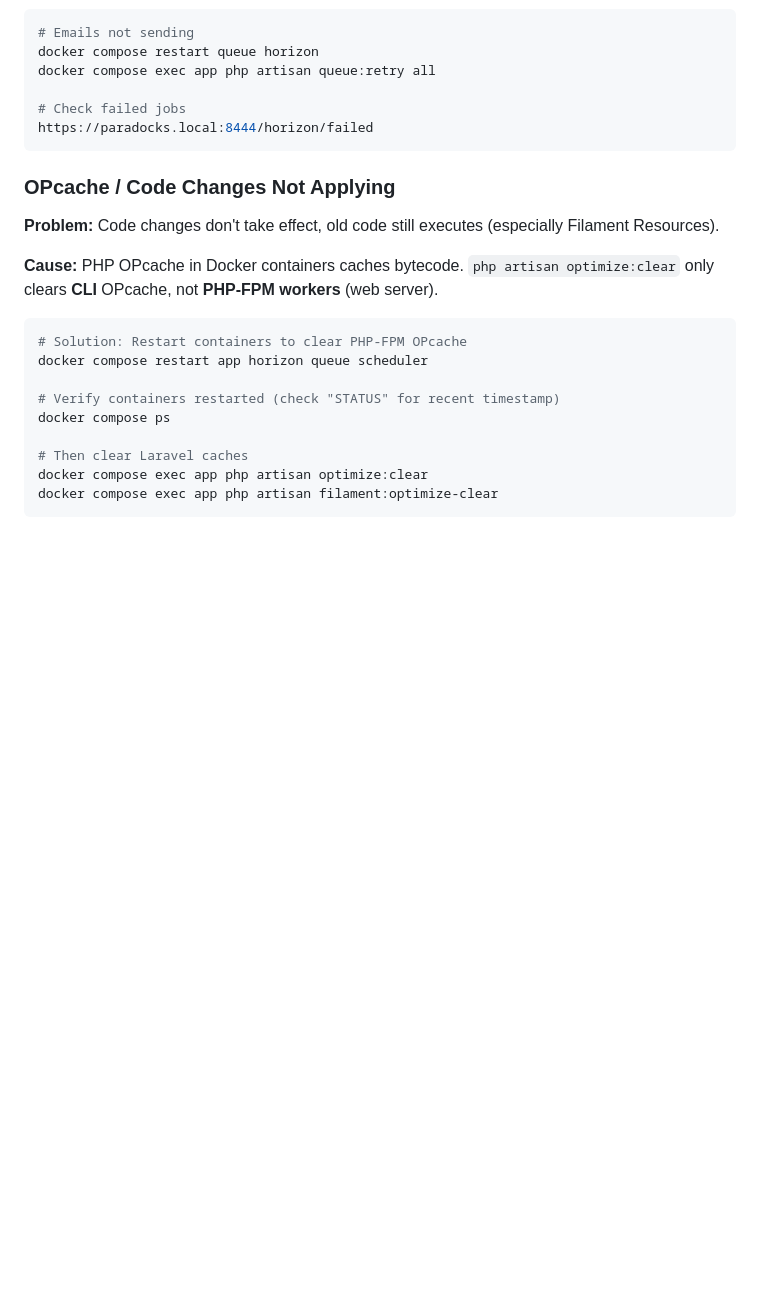
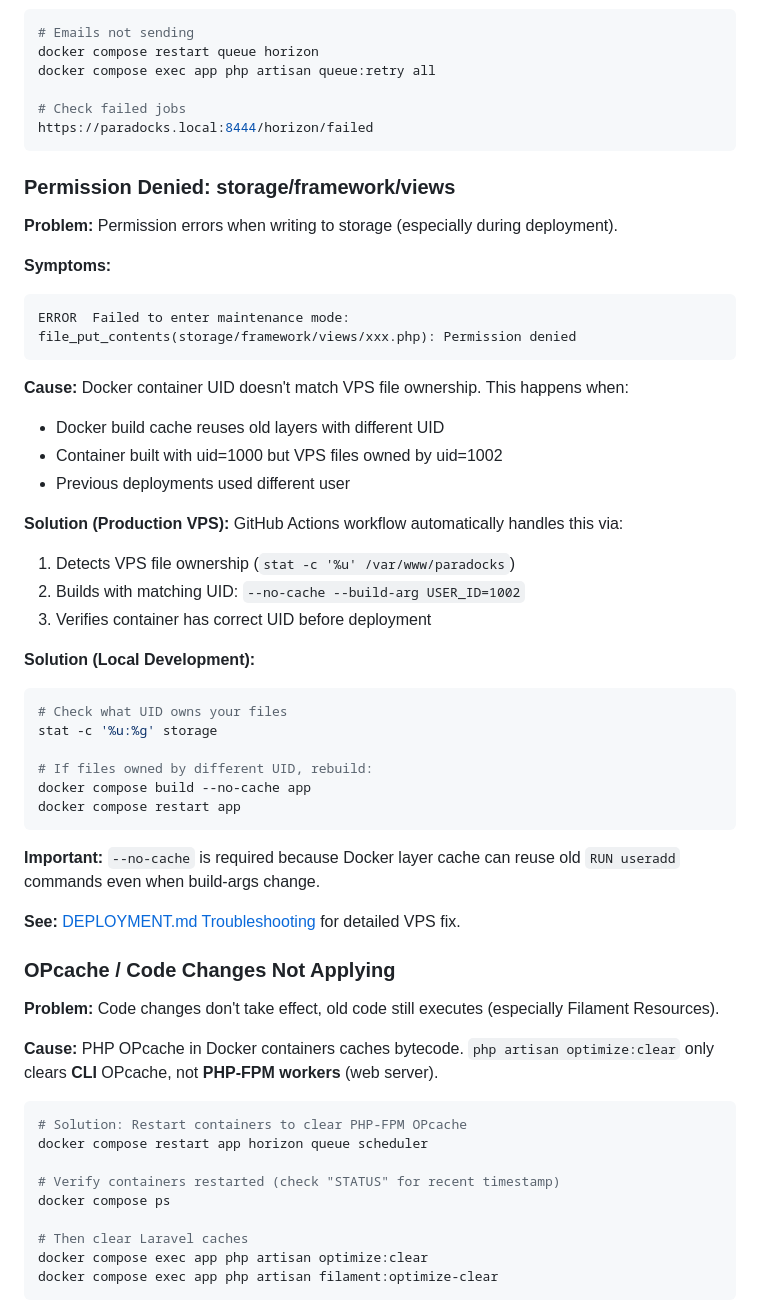
Before and after one commit to patrykgielo/paradocks, a Markdown page: CLAUDE.md, the part around the change. GitHub-like rendering; blank space fills up the shorter version.

````diff
--- a/CLAUDE.md
+++ b/CLAUDE.md
@@ -561,6 +561,40 @@ docker compose exec app php artisan queue:retry all
 https://paradocks.local:8444/horizon/failed
 ```
 
+### Permission Denied: storage/framework/views
+
+**Problem:** Permission errors when writing to storage (especially during deployment).
+
+**Symptoms:**
+```
+ERROR  Failed to enter maintenance mode: file_put_contents(storage/framework/views/xxx.php): Permission denied
+```
+
+**Cause:** Docker container UID doesn't match VPS file ownership. This happens when:
+- Docker build cache reuses old layers with different UID
+- Container built with uid=1000 but VPS files owned by uid=1002
+- Previous deployments used different user
+
+**Solution (Production VPS):**
+GitHub Actions workflow automatically handles this via:
+1. Detects VPS file ownership (`stat -c '%u' /var/www/paradocks`)
+2. Builds with matching UID: `--no-cache --build-arg USER_ID=1002`
+3. Verifies container has correct UID before deployment
+
+**Solution (Local Development):**
+```bash
+# Check what UID owns your files
+stat -c '%u:%g' storage
+
+# If files owned by different UID, rebuild:
+docker compose build --no-cache app
+docker compose restart app
+```
+
+**Important:** `--no-cache` is required because Docker layer cache can reuse old `RUN useradd` commands even when build-args change.
+
+**See:** [DEPLOYMENT.md Troubleshooting](DEPLOYMENT.md#permission-denied-storageframeworkviews) for detailed VPS fix.
+
 ### OPcache / Code Changes Not Applying
 
 **Problem:** Code changes don't take effect, old code still executes (especially Filament Resources).
````
Also changed, not shown: DEPLOYMENT.md (+46 -0 lines), 1 other file.
